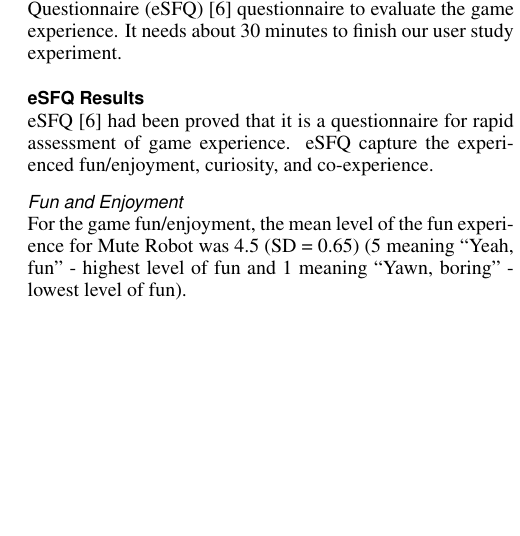
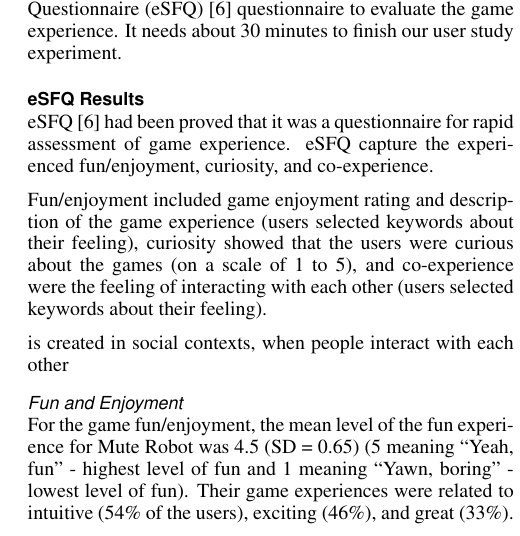
Before and after one commit to fineday32/ACE14_Paper0512, a LaTeX document (ACE14_Paper0512/ace14_paper.tex): part of one column of page 3 of 4, cut so that both start at the same text, the shorter picture padded with empty space. Compiled offline with pdfLaTeX.

Commit message:
add description of eSFQ

```diff
--- a/ACE14_Paper0512/ace14_paper.tex
+++ b/ACE14_Paper0512/ace14_paper.tex
@@ -238,11 +238,15 @@ To evaluate our game design, we totally recruited 12 groups with 24 users (15 ma
 
 \subsection{eSFQ Results}
 
-eSFQ \cite{eSFQ} had been proved that it is a questionnaire for rapid assessment of game experience. eSFQ capture the experienced fun/enjoyment, curiosity, and co-experience.
+eSFQ \cite{eSFQ} had been proved that it was a questionnaire for rapid assessment of game experience. eSFQ capture the experienced fun/enjoyment, curiosity, and co-experience.
+
+Fun/enjoyment included game enjoyment rating and description of the game experience (users selected keywords about their feeling), curiosity showed that the users were curious about the games (on a scale of 1 to 5), and co-experience were the feeling of interacting with each other (users selected keywords about their feeling).
 
 
+is created in social contexts, when people interact with each other
+
 \subsubsection{Fun and Enjoyment}
-For the game fun/enjoyment, the mean level of the fun experience for Mute Robot was 4.5 (SD = 0.65) (5 meaning “Yeah, fun” - highest level of fun and 1 meaning “Yawn, boring” - lowest level of fun).
+For the game fun/enjoyment, the mean level of the fun experience for Mute Robot was 4.5 (SD = 0.65) (5 meaning “Yeah, fun” - highest level of fun and 1 meaning “Yawn, boring” - lowest level of fun). Their game experiences were related to intuitive (54\% of the users), exciting (46\%), and great (33\%).
 
 \subsubsection{Curiosity}
 The curiosity about Mute Robot was rated with a mean of 4.25 (SD = 0.85 (5 meaning very curious and 1 meaning not curious at all).
```
